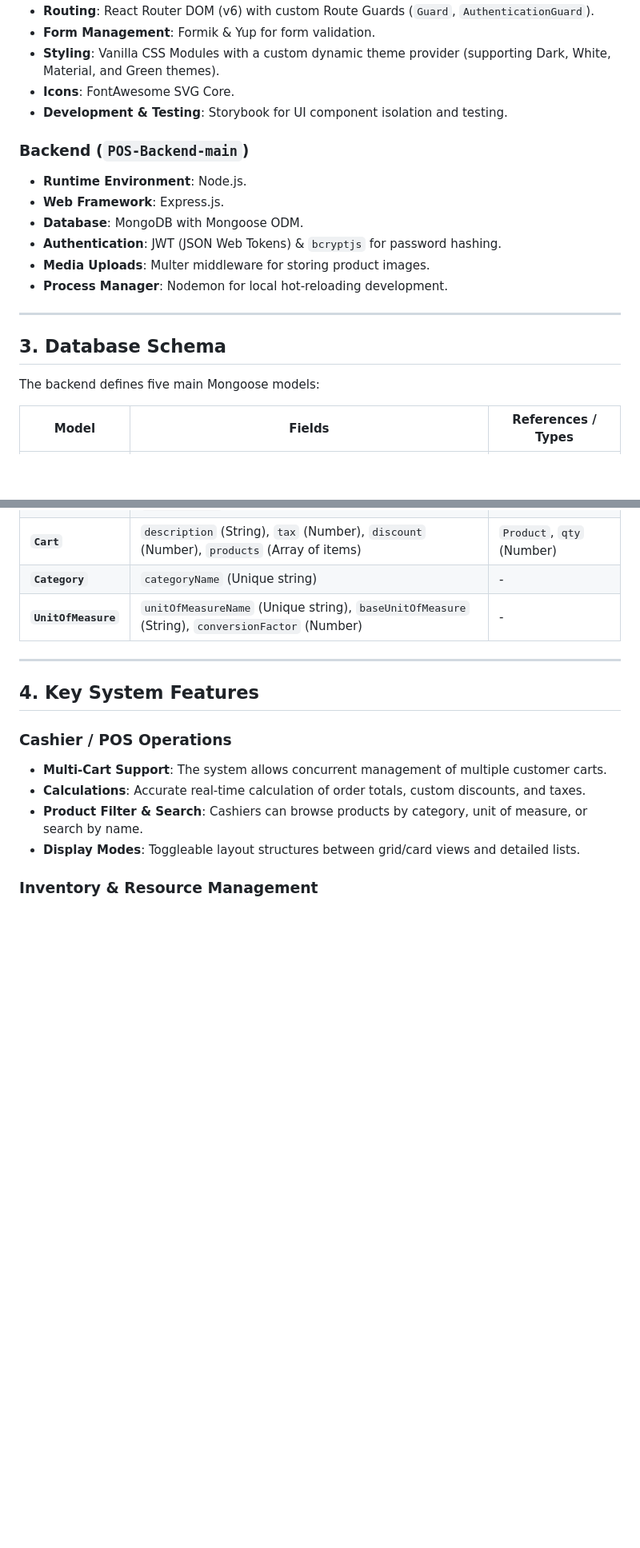
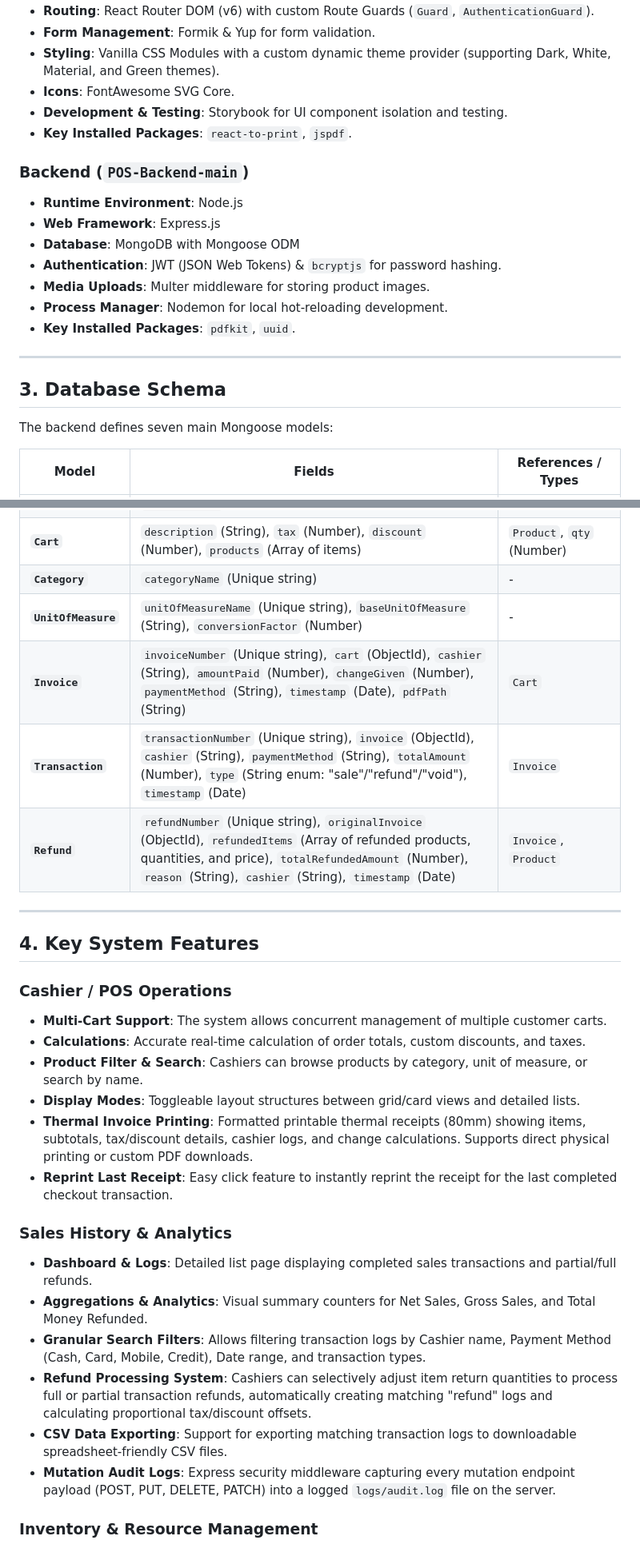
Before and after one commit to Aimtech7/E-MARKET_POS_BACKEND, a Markdown page: project_summary.md, 2 parts joined by grey strips. Shown at 80% size. GitHub-like rendering; blank space fills up the shorter version.

Commit message:
docs: updated project summary with sales logs and refund details

```diff
--- a/project_summary.md
+++ b/project_summary.md
@@ -28,20 +28,22 @@ graph TD
 - **Styling**: Vanilla CSS Modules with a custom dynamic theme provider (supporting Dark, White, Material, and Green themes).
 - **Icons**: FontAwesome SVG Core.
 - **Development & Testing**: Storybook for UI component isolation and testing.
+- **Key Installed Packages**: `react-to-print`, `jspdf`.
 
 ### Backend (`POS-Backend-main`)
-- **Runtime Environment**: Node.js.
-- **Web Framework**: Express.js.
-- **Database**: MongoDB with Mongoose ODM.
+- **Runtime Environment**: Node.js
+- **Web Framework**: Express.js
+- **Database**: MongoDB with Mongoose ODM
 - **Authentication**: JWT (JSON Web Tokens) & `bcryptjs` for password hashing.
 - **Media Uploads**: Multer middleware for storing product images.
 - **Process Manager**: Nodemon for local hot-reloading development.
+- **Key Installed Packages**: `pdfkit`, `uuid`.
 
 ---
 
 ## 3. Database Schema
 
-The backend defines five main Mongoose models:
+The backend defines seven main Mongoose models:
 
 | Model | Fields | References / Types |
 |---|---|---|
@@ -50,6 +52,9 @@ The backend defines five main Mongoose models:
 | **`Cart`** | `description` (String), `tax` (Number), `discount` (Number), `products` (Array of items) | `Product`, `qty` (Number) |
 | **`Category`** | `categoryName` (Unique string) | - |
 | **`UnitOfMeasure`** | `unitOfMeasureName` (Unique string), `baseUnitOfMeasure` (String), `conversionFactor` (Number) | - |
+| **`Invoice`** | `invoiceNumber` (Unique string), `cart` (ObjectId), `cashier` (String), `amountPaid` (Number), `changeGiven` (Number), `paymentMethod` (String), `timestamp` (Date), `pdfPath` (String) | `Cart` |
+| **`Transaction`** | `transactionNumber` (Unique string), `invoice` (ObjectId), `cashier` (String), `paymentMethod` (String), `totalAmount` (Number), `type` (String enum: "sale"/"refund"/"void"), `timestamp` (Date) | `Invoice` |
+| **`Refund`** | `refundNumber` (Unique string), `originalInvoice` (ObjectId), `refundedItems` (Array of refunded products, quantities, and price), `totalRefundedAmount` (Number), `reason` (String), `cashier` (String), `timestamp` (Date) | `Invoice`, `Product` |
 
 ---
 
@@ -60,6 +65,16 @@ The backend defines five main Mongoose models:
 - **Calculations**: Accurate real-time calculation of order totals, custom discounts, and taxes.
 - **Product Filter & Search**: Cashiers can browse products by category, unit of measure, or search by name.
 - **Display Modes**: Toggleable layout structures between grid/card views and detailed lists.
+- **Thermal Invoice Printing**: Formatted printable thermal receipts (80mm) showing items, subtotals, tax/discount details, cashier logs, and change calculations. Supports direct physical printing or custom PDF downloads.
+- **Reprint Last Receipt**: Easy click feature to instantly reprint the receipt for the last completed checkout transaction.
+
+### Sales History & Analytics
+- **Dashboard & Logs**: Detailed list page displaying completed sales transactions and partial/full refunds.
+- **Aggregations & Analytics**: Visual summary counters for Net Sales, Gross Sales, and Total Money Refunded.
+- **Granular Search Filters**: Allows filtering transaction logs by Cashier name, Payment Method (Cash, Card, Mobile, Credit), Date range, and transaction types.
+- **Refund Processing System**: Cashiers can selectively adjust item return quantities to process full or partial transaction refunds, automatically creating matching "refund" logs and calculating proportional tax/discount offsets.
+- **CSV Data Exporting**: Support for exporting matching transaction logs to downloadable spreadsheet-friendly CSV files.
+- **Mutation Audit Logs**: Express security middleware capturing every mutation endpoint payload (POST, PUT, DELETE, PATCH) into a logged `logs/audit.log` file on the server.
 
 ### Inventory & Resource Management
 - **Products**: CRUD capability for adding new items, configuring pricing, referencing specific units of measure, categories, and uploading images.
```
